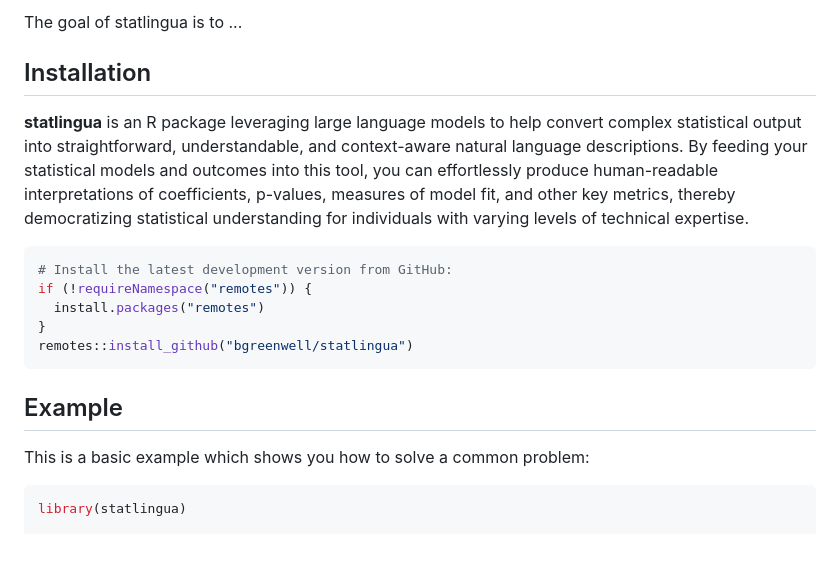
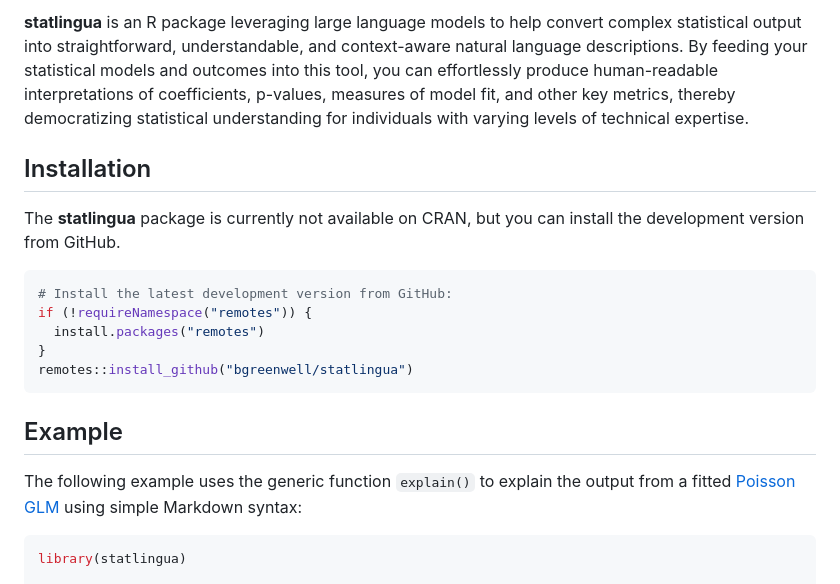
Before and after one commit to bgreenwell/statlingua, a Markdown page: README.md, the part around one of its changes. GitHub-like rendering; blank space fills up the shorter version.

````diff
--- a/README.md
+++ b/README.md
@@ -5,10 +6,10 @@
 <!-- badges: end -->
 
-The goal of statlingua is to ...
+**statlingua** is an R package leveraging large language models to help convert complex statistical output into straightforward, understandable, and context-aware natural language descriptions. By feeding your statistical models and outcomes into this tool, you can effortlessly produce human-readable interpretations of coefficients, p-values, measures of model fit, and other key metrics, thereby democratizing statistical understanding for individuals with varying levels of technical expertise.
 
 ## Installation
 
-**statlingua** is an R package leveraging large language models to help convert complex statistical output into straightforward, understandable, and context-aware natural language descriptions. By feeding your statistical models and outcomes into this tool, you can effortlessly produce human-readable interpretations of coefficients, p-values, measures of model fit, and other key metrics, thereby democratizing statistical understanding for individuals with varying levels of technical expertise.
+The **statlingua** package is currently not available on CRAN, but you can install the development version from GitHub.
 
 ``` r
 # Install the latest development version from GitHub:
@@ -20,7 +21,7 @@ remotes::install_github("bgreenwell/statlingua")
 
 ## Example
 
-This is a basic example which shows you how to solve a common problem:
+The following example uses the generic function `explain()` to explain the output from a fitted [Poisson GLM](https://en.wikipedia.org/wiki/Poisson_regression) using simple Markdown syntax:
 
 ``` r
 library(statlingua)
````
Also changed, not shown: other parts of README.md (+1 -0 lines).
